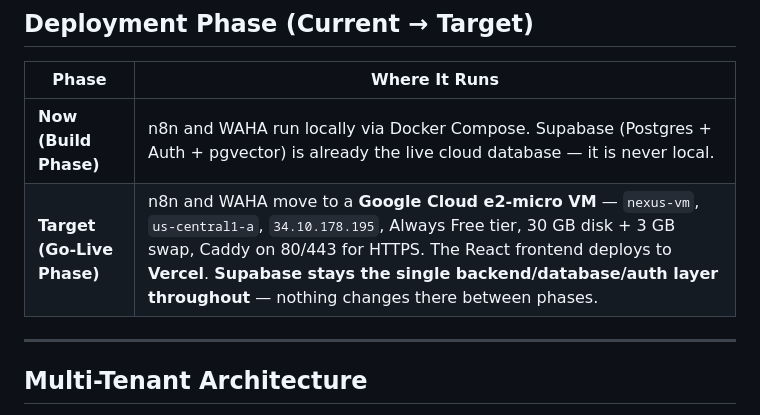
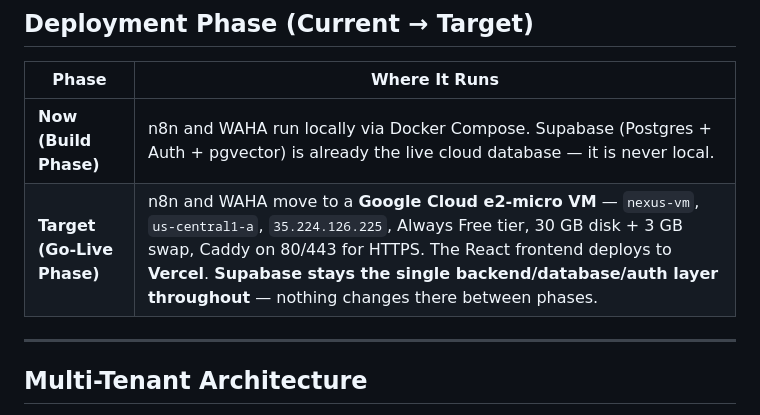
Before and after one commit to Ali8517942172/autodealer-ai-os, a Markdown page: README.md, the part around the change. GitHub-like rendering.

```diff
--- a/README.md
+++ b/README.md
@@ -157,7 +157,7 @@ Claim Filed  → Event Bus → RAG + Service + Compliance + Customer Update
 | Phase | Where It Runs |
 |-------|---------------|
 | **Now (Build Phase)** | n8n and WAHA run locally via Docker Compose. Supabase (Postgres + Auth + pgvector) is already the live cloud database — it is never local. |
-| **Target (Go-Live Phase)** | n8n and WAHA move to a **Google Cloud e2-micro VM** — `nexus-vm`, `us-central1-a`, `34.10.178.195`, Always Free tier, 30 GB disk + 3 GB swap, Caddy on 80/443 for HTTPS. The React frontend deploys to **Vercel**. **Supabase stays the single backend/database/auth layer throughout** — nothing changes there between phases. |
+| **Target (Go-Live Phase)** | n8n and WAHA move to a **Google Cloud e2-micro VM** — `nexus-vm`, `us-central1-a`, `35.224.126.225`, Always Free tier, 30 GB disk + 3 GB swap, Caddy on 80/443 for HTTPS. The React frontend deploys to **Vercel**. **Supabase stays the single backend/database/auth layer throughout** — nothing changes there between phases. |
 
 
 ---
```
Also changed, not shown: ANTIGRAVITY_CORRECTIONS_PROMPT.md (deleted, +0 -110 lines), ANTIGRAVITY_HANDOFF_PROMPT.md (deleted, +0 -124 lines).
